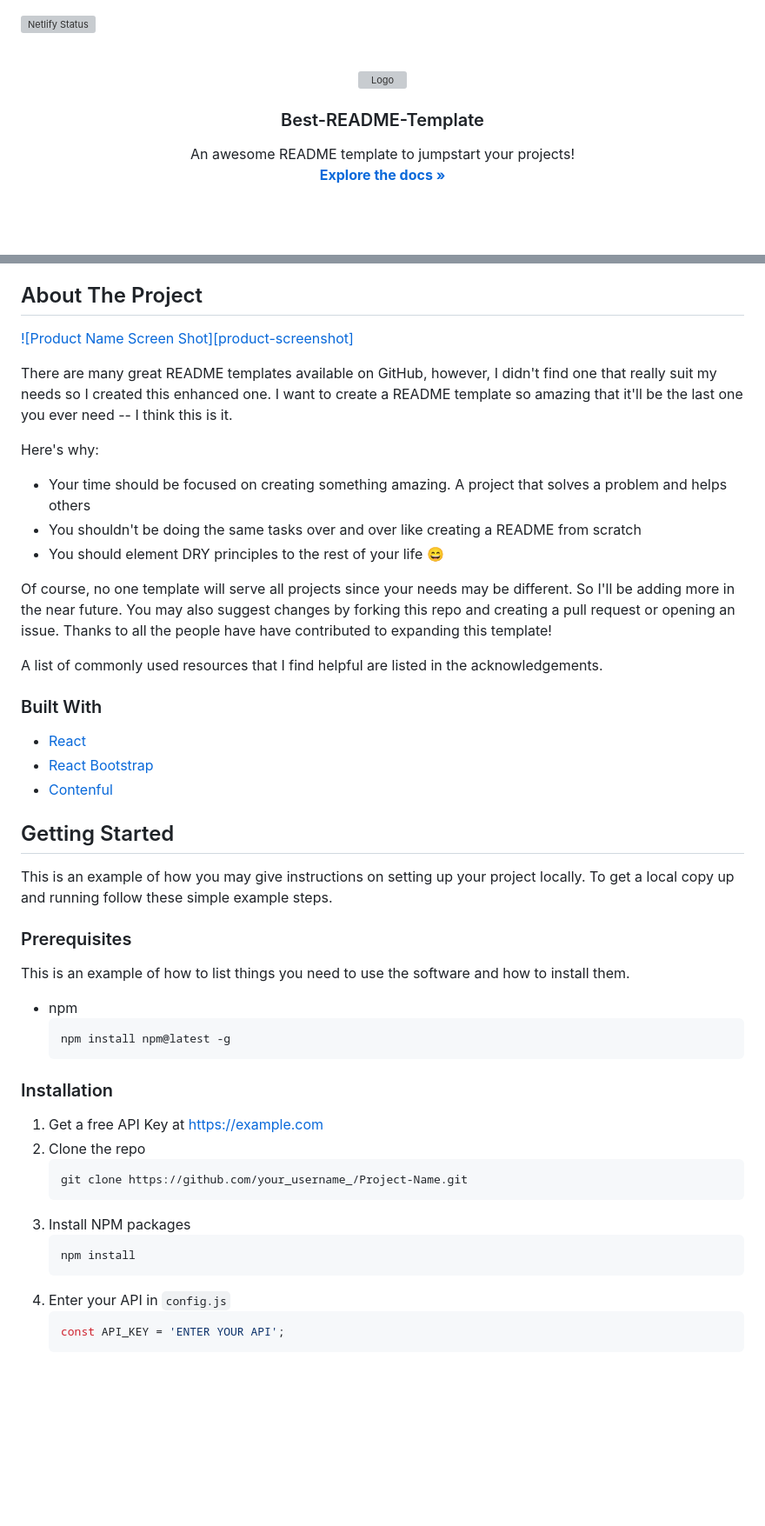
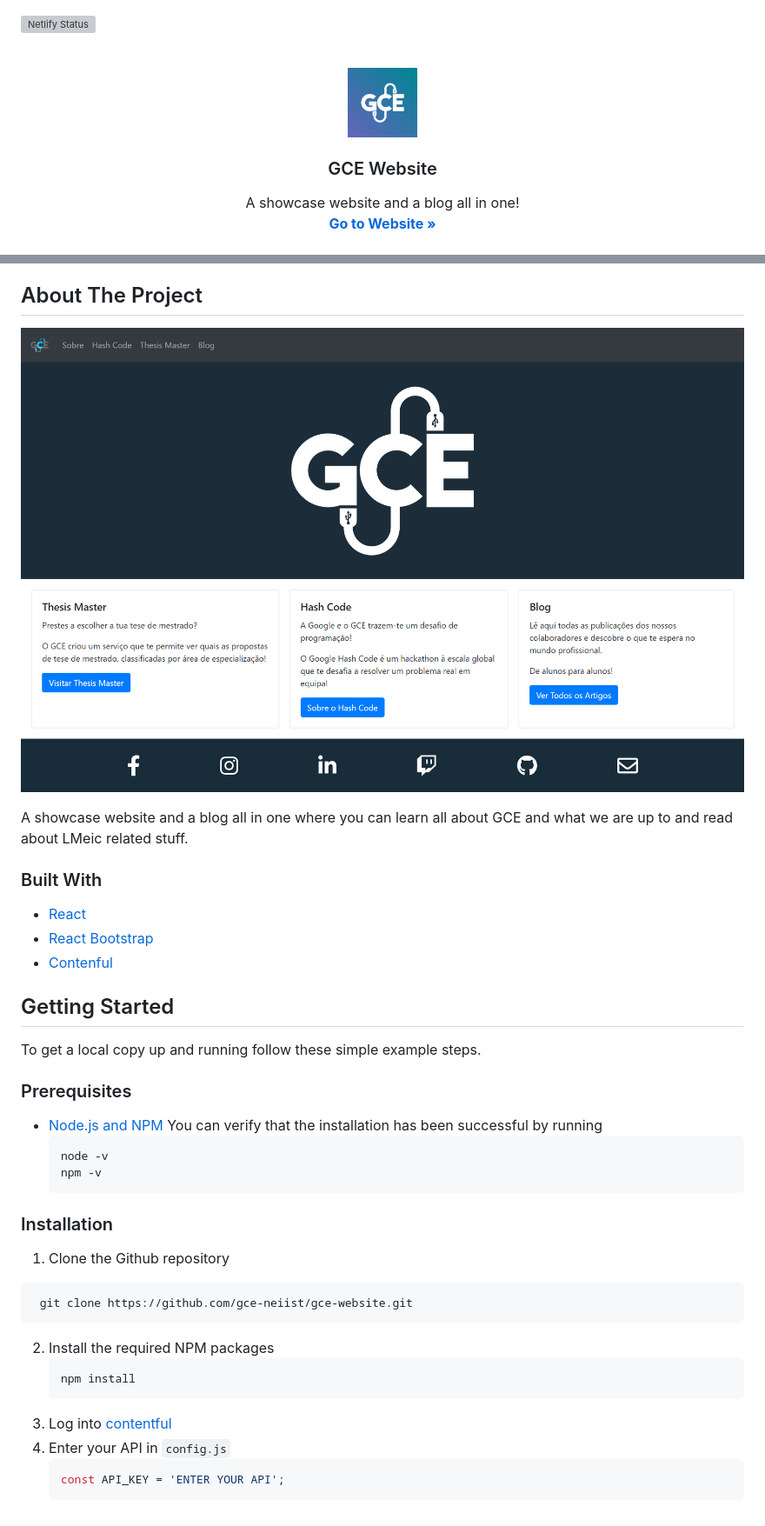
Before and after one commit to neiist-dev/neiist-website, a Markdown page: README.md, 2 parts joined by grey strips. Shown at 87% size. Drawn GitHub-style; pictures changed too: readme/logo.png (added), readme/screenshot.png (added); blank space fills up the shorter version; grey boxes are pictures that could not be loaded.

````diff
--- a/README.md
+++ b/README.md
@@ -5,14 +5,14 @@
 <br />
 <p align="center">
   <a href="https://github.com/gce-neiist/gce-website">
-    <img src="images/logo.png" alt="Logo" width="80" height="80">
+    <img src="readme/logo.png" alt="Logo" width="80" height="80">
   </a>
 
-  <h3 align="center">Best-README-Template</h3>
+  <h3 align="center">GCE Website</h3>
 
   <p align="center">
-    An awesome README template to jumpstart your projects!
+    A showcase website and a blog all in one!
     <br />
-    <a href="https://github.com/othneildrew/Best-README-Template"><strong>Explore the docs »</strong></a>
+    <a href="https://github.com/othneildrew/Best-README-Template"><strong>Go to Website »</strong></a>
     <br />
     <br />
@@ -27,18 +25,9 @@
 <!-- ABOUT THE PROJECT -->
 ## About The Project
 
-[![Product Name Screen Shot][product-screenshot]](https://example.com)
+![Screenshot](./readme/screenshot.png)
 
-There are many great README templates available on GitHub, however, I didn't find one that really suit my needs so I created this enhanced one. I want to create a README template so amazing that it'll be the last one you ever need -- I think this is it.
-
-Here's why:
-* Your time should be focused on creating something amazing. A project that solves a problem and helps others
-* You shouldn't be doing the same tasks over and over like creating a README from scratch
-* You should element DRY principles to the rest of your life :smile:
-
-Of course, no one template will serve all projects since your needs may be different. So I'll be adding more in the near future. You may also suggest changes by forking this repo and creating a pull request or opening an issue. Thanks to all the people have have contributed to expanding this template!
-
-A list of commonly used resources that I find helpful are listed in the acknowledgements.
+A showcase website and a blog all in one where you can learn all about GCE and what we are up to and read about LMeic related stuff.
 
 ### Built With
 * [React](https://reactjs.org/)
@@ -48,28 +37,28 @@ A list of commonly used resources that I find helpful are listed in the acknowle
 <!-- GETTING STARTED -->
 ## Getting Started
 
-This is an example of how you may give instructions on setting up your project locally.
 To get a local copy up and running follow these simple example steps.
 
 ### Prerequisites
 
-This is an example of how to list things you need to use the software and how to install them.
-* npm
+* [Node.js and NPM](https://nodejs.org/en/download/)
+You can verify that the installation has been successful by running
   ```sh
-  npm install npm@latest -g
+  node -v
+  npm -v
   ```
 
 ### Installation
 
-1. Get a free API Key at [https://example.com](https://example.com)
-2. Clone the repo
-   ```sh
-   git clone https://github.com/your_username_/Project-Name.git
+1. Clone the Github repository
+  ```sh
+   git clone https://github.com/gce-neiist/gce-website.git
    ```
-3. Install NPM packages
+2. Install the required NPM packages
    ```sh
    npm install
    ```
+3. Log into [contentful](https://be.contentful.com/login)
 4. Enter your API in `config.js`
    ```JS
    const API_KEY = 'ENTER YOUR API';
````
Also changed, not shown: other parts of README.md (+0 -2 lines).
